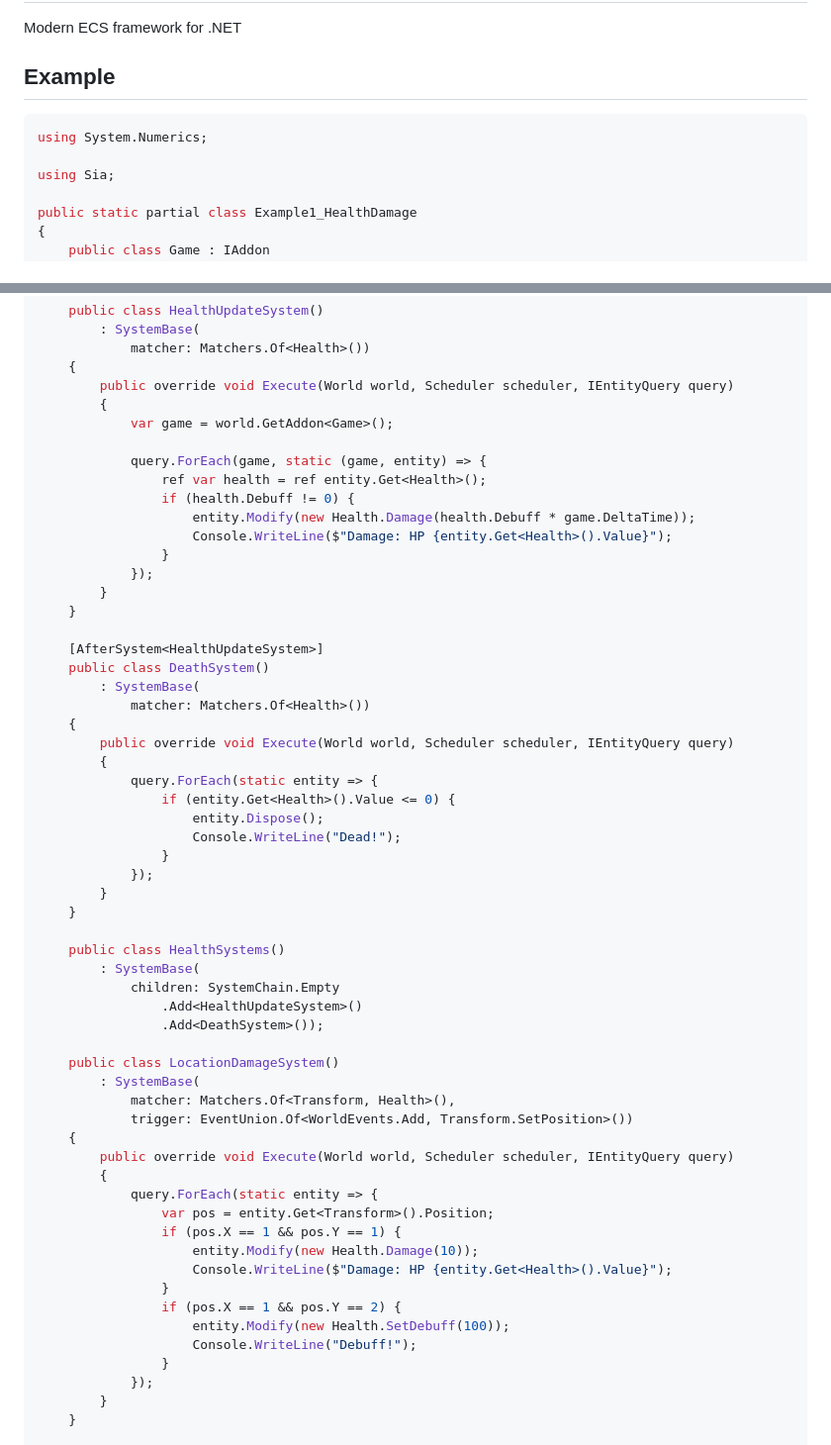
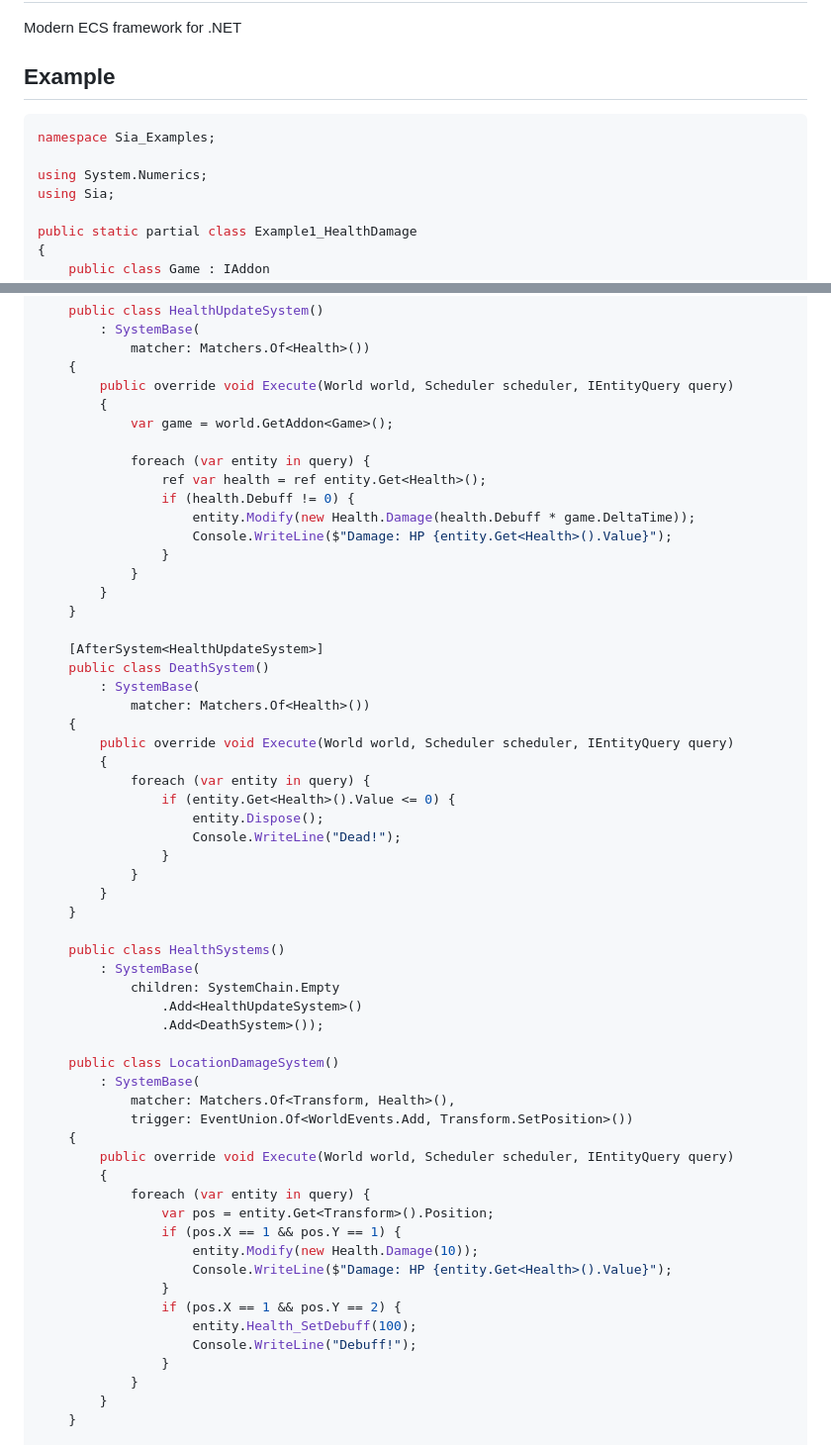
Before and after one commit to lunditoph-siago/Sia.NET, a Markdown page: README.md, 2 parts joined by grey strips. Shown at 99% size. GitHub-like rendering.

````diff
--- a/README.md
+++ b/README.md
@@ -5,8 +5,9 @@ Modern ECS framework for .NET
 ## Example
 
 ```C#
+namespace Sia_Examples;
+
 using System.Numerics;
-
 using Sia;
 
 public static partial class Example1_HealthDamage
@@ -51,13 +52,13 @@ public static partial class Example1_HealthDamage
         {
             var game = world.GetAddon<Game>();
 
-            query.ForEach(game, static (game, entity) => {
+            foreach (var entity in query) {
                 ref var health = ref entity.Get<Health>();
                 if (health.Debuff != 0) {
                     entity.Modify(new Health.Damage(health.Debuff * game.DeltaTime));
                     Console.WriteLine($"Damage: HP {entity.Get<Health>().Value}");
                 }
-            });
+            }
         }
     }
 
@@ -68,12 +69,12 @@ public static partial class Example1_HealthDamage
     {
         public override void Execute(World world, Scheduler scheduler, IEntityQuery query)
         {
-            query.ForEach(static entity => {
+            foreach (var entity in query) {
                 if (entity.Get<Health>().Value <= 0) {
                     entity.Dispose();
                     Console.WriteLine("Dead!");
                 }
-            });
+            }
         }
     }
 
@@ -90,17 +91,17 @@ public static partial class Example1_HealthDamage
     {
         public override void Execute(World world, Scheduler scheduler, IEntityQuery query)
         {
-            query.ForEach(static entity => {
+            foreach (var entity in query) {
                 var pos = entity.Get<Transform>().Position;
                 if (pos.X == 1 && pos.Y == 1) {
                     entity.Modify(new Health.Damage(10));
                     Console.WriteLine($"Damage: HP {entity.Get<Health>().Value}");
                 }
                 if (pos.X == 1 && pos.Y == 2) {
-                    entity.Modify(new Health.SetDebuff(100));
+                    entity.Health_SetDebuff(100);
                     Console.WriteLine("Debuff!");
                 }
-            });
+            }
         }
     }
 
````
